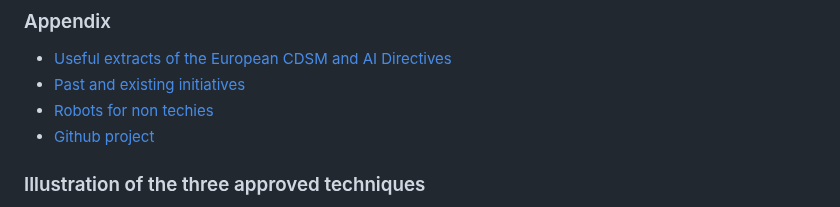
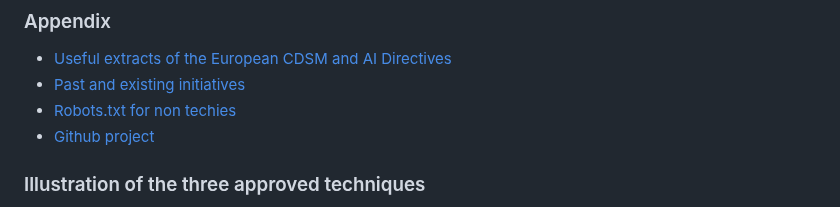
Before and after one commit to w3c/tdm-reservation-protocol, a Markdown page: README.md, the part around the change. Drawn GitHub-style.

Commit message:
Add precisions on robots.txt

```diff
--- a/README.md
+++ b/README.md
@@ -54,7 +54,7 @@ The “opt-out” mechanism introduced by the CDMS Directive is therefore a real
 
 - [Useful extracts of the European CDSM and AI Directives](docs/eu-act-extracts.md)
 - [Past and existing initiatives](docs/initiatives.md)
-- [Robots for non techies](docs/robots.md)
+- [Robots.txt for non techies](docs/robots.md)
 - [Github project](https://github.com/w3c/tdm-reservation-protocol)
 
 ### Illustration of the three approved techniques
```
Also changed, not shown: docs/robots.md (+11 -9 lines).
